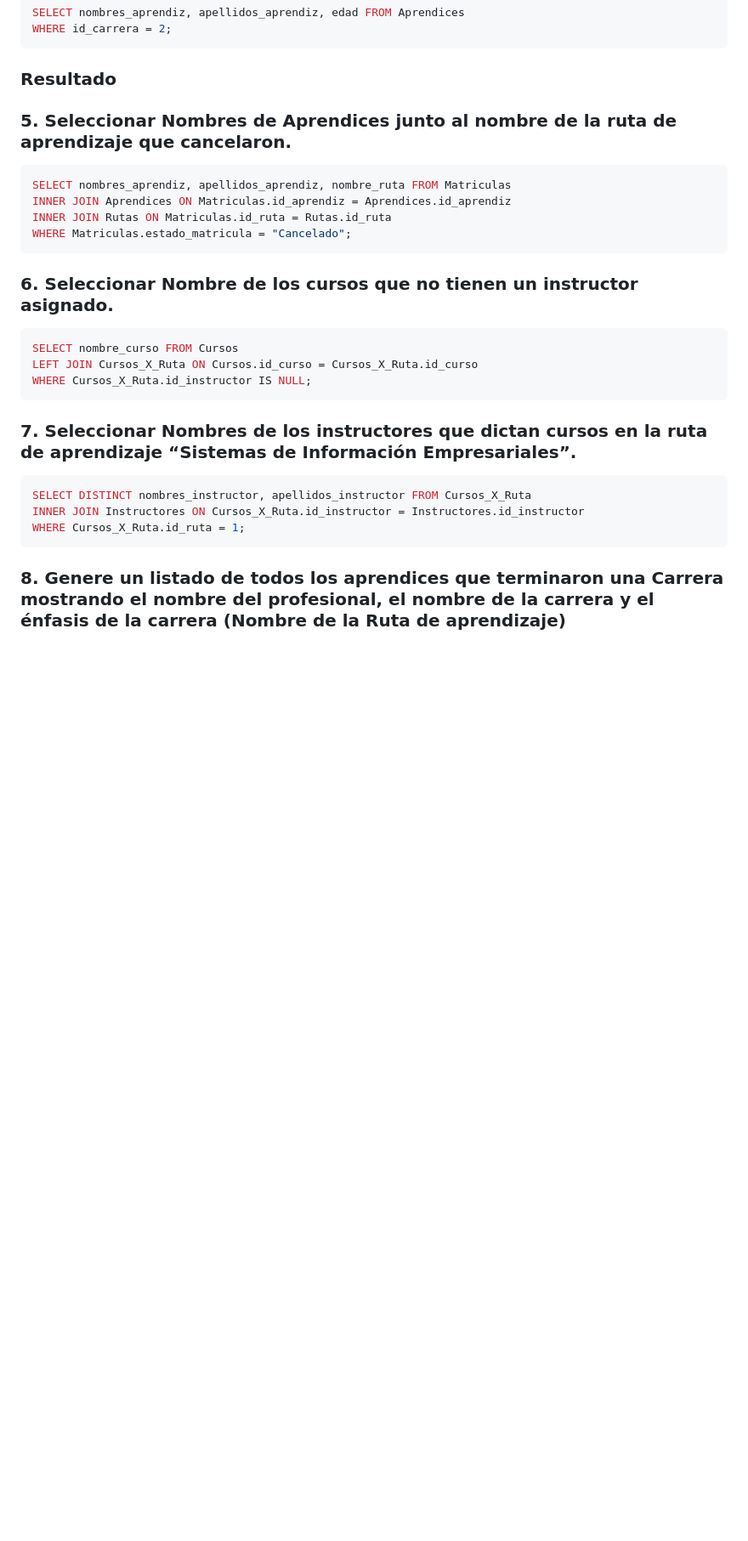
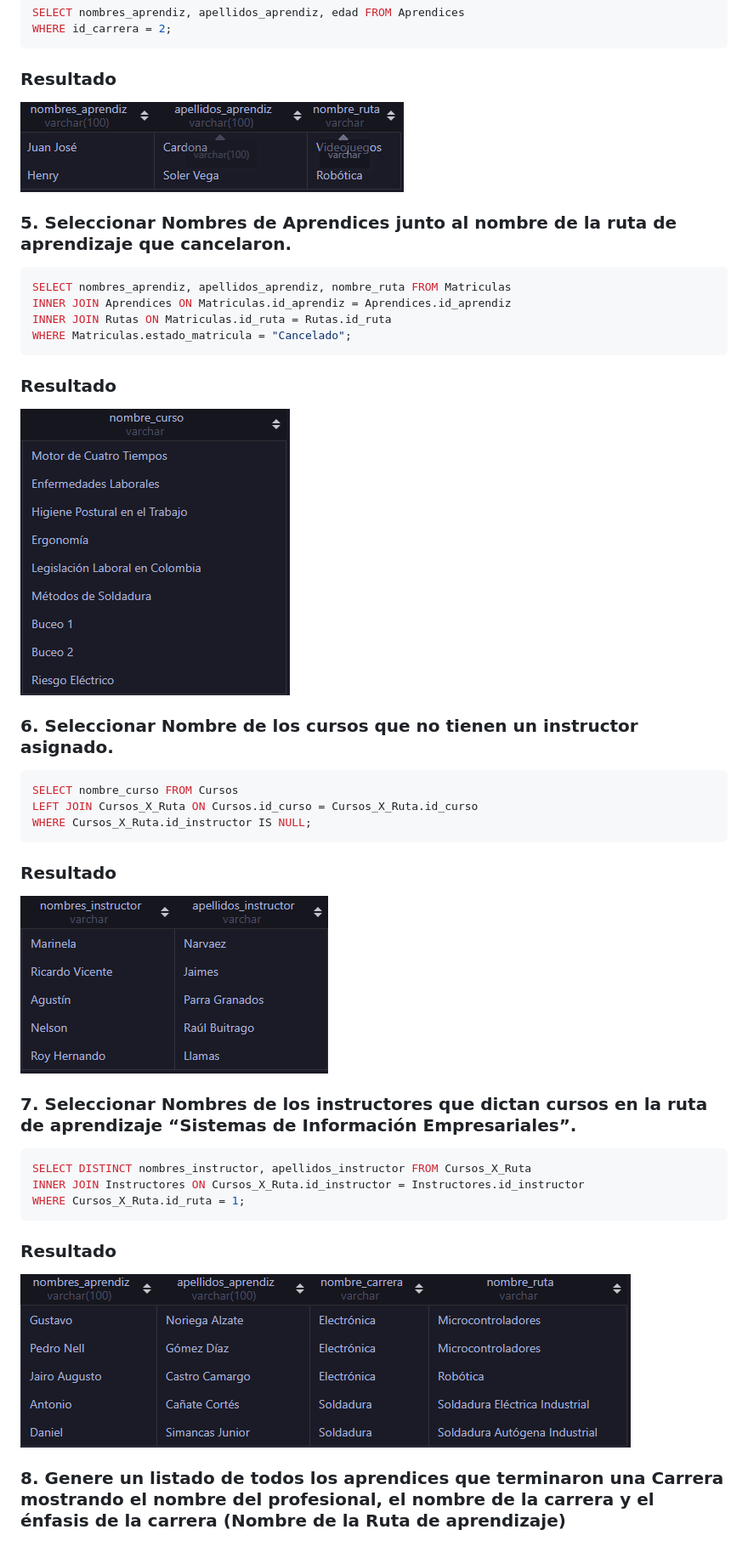
Before and after one commit to AlejandroP75/CampusAP75, a Markdown page: MySQL/README.md, the part around the change printed below. Shown: that part at 85% size. GitHub-like rendering; blank space fills up the shorter version.

```diff
--- a/MySQL/README.md
+++ b/MySQL/README.md
@@ -280,6 +280,7 @@ SELECT nombres_aprendiz, apellidos_aprendiz, edad FROM Aprendices
 WHERE id_carrera = 2;
 ~~~
 ### Resultado
+![4](https://github.com/AlejandroP75/CampusAP75/blob/main/MySQL/4.png?raw=true)
 
 ### 5. Seleccionar Nombres de Aprendices junto al nombre de la ruta de aprendizaje que cancelaron.
 ~~~sql
@@ -288,6 +289,8 @@ INNER JOIN Aprendices ON Matriculas.id_aprendiz = Aprendices.id_aprendiz
 INNER JOIN Rutas ON Matriculas.id_ruta = Rutas.id_ruta
 WHERE Matriculas.estado_matricula = "Cancelado";
 ~~~
+### Resultado
+![5](https://github.com/AlejandroP75/CampusAP75/blob/main/MySQL/5.png?raw=true)
 
 ### 6. Seleccionar Nombre de los cursos que no tienen un instructor asignado.
 ~~~sql
@@ -295,6 +298,8 @@ SELECT nombre_curso FROM Cursos
 LEFT JOIN Cursos_X_Ruta ON Cursos.id_curso = Cursos_X_Ruta.id_curso
 WHERE Cursos_X_Ruta.id_instructor IS NULL;
 ~~~
+### Resultado
+![4](https://github.com/AlejandroP75/CampusAP75/blob/main/MySQL/6.png?raw=true)
 
 ### 7. Seleccionar Nombres de los instructores que dictan cursos en la ruta de aprendizaje “Sistemas de Información Empresariales”.
 ~~~sql
@@ -302,6 +307,8 @@ SELECT DISTINCT nombres_instructor, apellidos_instructor FROM Cursos_X_Ruta
 INNER JOIN Instructores ON Cursos_X_Ruta.id_instructor = Instructores.id_instructor
 WHERE Cursos_X_Ruta.id_ruta = 1;
 ~~~
+### Resultado
+![4](https://github.com/AlejandroP75/CampusAP75/blob/main/MySQL/7.png?raw=true)
 
 ### 8. Genere un listado de todos los aprendices que terminaron una Carrera mostrando el nombre del profesional, el nombre de la carrera y el énfasis de la carrera (Nombre de la Ruta de aprendizaje)
 ~~~sql
```
Also changed, not shown: other parts of MySQL/README.md (+7 -0 lines), MySQL/10.png (added).
